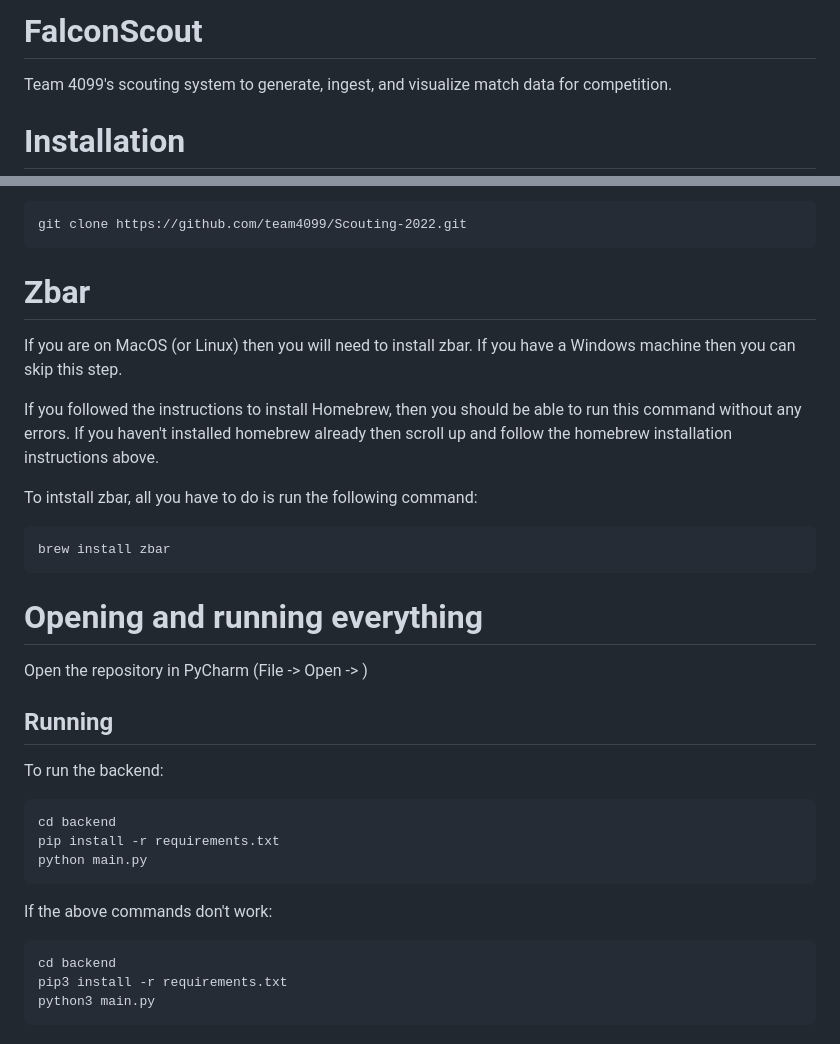
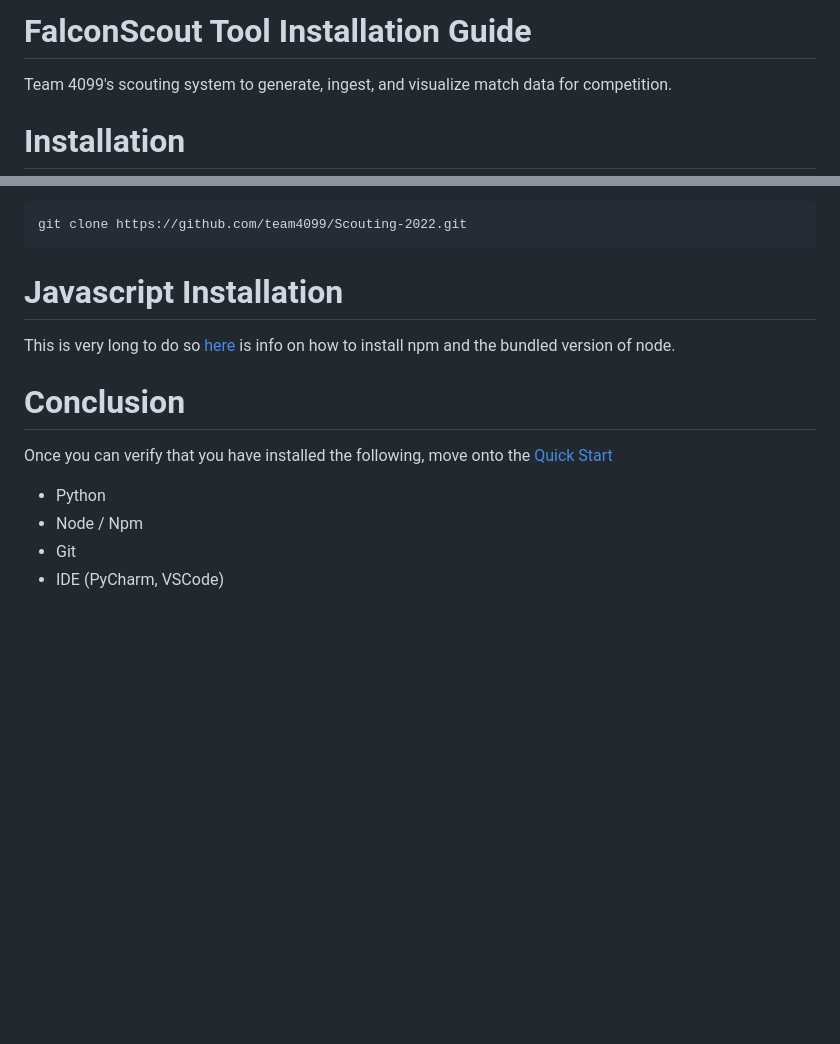
Before and after one commit to team4099/FalconScout, a Markdown page: docs/FULL_INSTALLATION_GUIDE.md, 2 parts joined by grey strips. GitHub-like rendering; blank space fills up the shorter version.

Commit message:
docs progress

````diff
--- a/docs/FULL_INSTALLATION_GUIDE.md
+++ b/docs/FULL_INSTALLATION_GUIDE.md
@@ -1,4 +1,4 @@
-# FalconScout
+# FalconScout Tool Installation Guide
 Team 4099's scouting system to generate, ingest, and visualize match data for competition.
 
 # Installation
@@ -139,32 +139,12 @@ Clone this repo using this command
 git clone https://github.com/team4099/Scouting-2022.git
 ```
 
-# Zbar
-If you are on MacOS (or Linux) then you will need to install zbar. If you have a Windows machine then you can skip this step.
+# Javascript Installation
+This is very long to do so [here](https://github.com/npm/cli) is info on how to install npm and the bundled version of node.
 
-If you followed the instructions to install Homebrew, then you should be able to run this command without any errors. If you haven't installed homebrew already then scroll up and follow the homebrew installation instructions above.
-
-To intstall zbar, all you have to do is run the following command:
-
-```bash
-brew install zbar
-```
-
-# Opening and running everything
-
-Open the repository in PyCharm (File -> Open -> <the Git produced folder for the repo>)
-
-## Running
-
-To run the backend:
-```
-cd backend
-pip install -r requirements.txt
-python main.py
-```
-If the above commands don't work:
-```
-cd backend
-pip3 install -r requirements.txt
-python3 main.py
-```
+# Conclusion
+Once you can verify that you have installed the following, move onto the [Quick Start](./QUICK_START.md)
+ - Python
+ - Node / Npm
+ - Git
+ - IDE (PyCharm, VSCode)
````
Also changed, not shown: docs/QUICK_START.md (+37 -0 lines).
